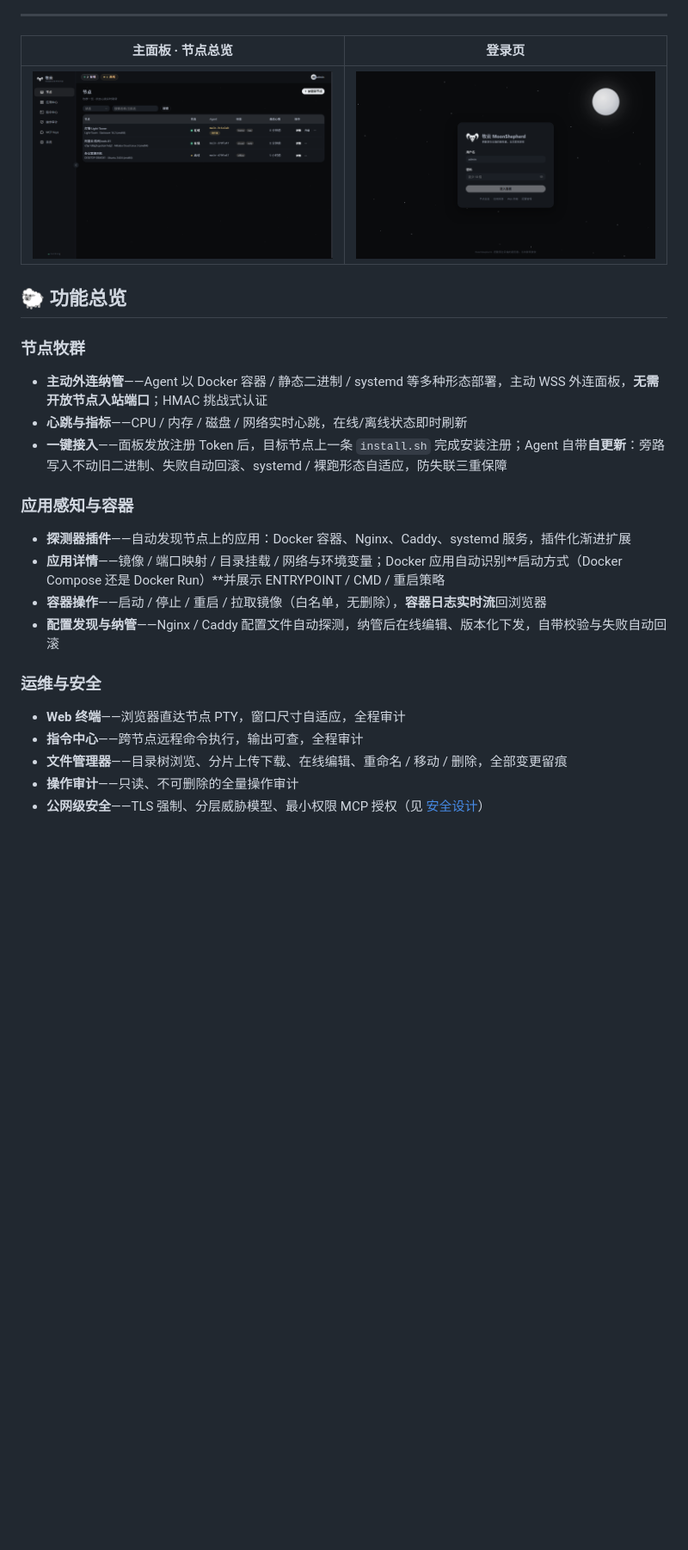
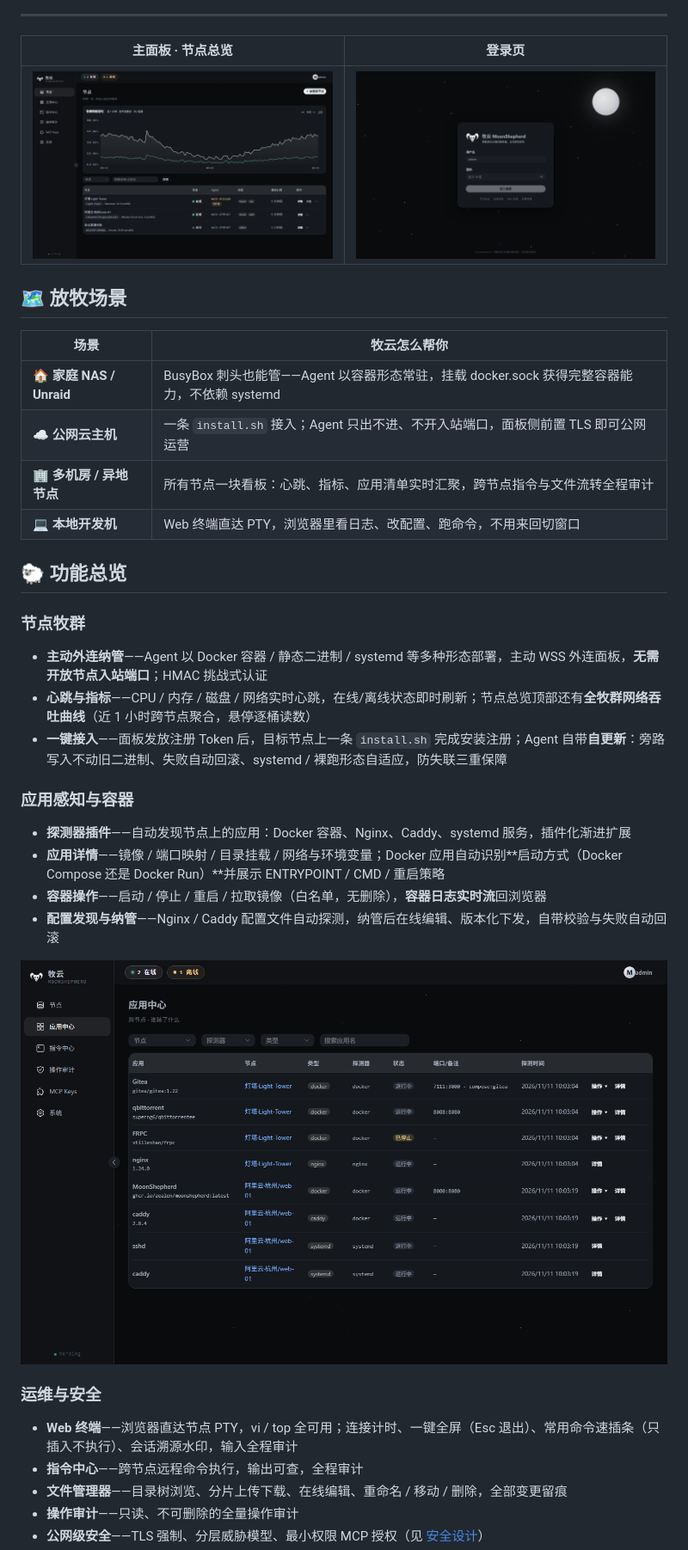
Before and after one commit to Aealen/moonshepherd, a Markdown page: README.md, the part around one of its changes. Shown at 86% size. Rendered like a GitHub page; pictures changed too: docs/screenshots/apps.png (added), docs/screenshots/dashboard.png; blank space fills up the shorter version.

```diff
--- a/README.md
+++ b/README.md
@@ -23,11 +26,20 @@
 |---|---|
 | ![主面板](docs/screenshots/dashboard.png) | ![登录页](docs/screenshots/login.png) |
 
+## 🗺️ 放牧场景
+
+| 场景 | 牧云怎么帮你 |
+|---|---|
+| 🏠 **家庭 NAS / Unraid** | BusyBox 刺头也能管——Agent 以容器形态常驻，挂载 docker.sock 获得完整容器能力，不依赖 systemd |
+| ☁️ **公网云主机** | 一条 `install.sh` 接入；Agent 只出不进、不开入站端口，面板侧前置 TLS 即可公网运营 |
+| 🏢 **多机房 / 异地节点** | 所有节点一块看板：心跳、指标、应用清单实时汇聚，跨节点指令与文件流转全程审计 |
+| 💻 **本地开发机** | Web 终端直达 PTY，浏览器里看日志、改配置、跑命令，不用来回切窗口 |
+
 ## 🐑 功能总览
 
 ### 节点牧群
 - **主动外连纳管**——Agent 以 Docker 容器 / 静态二进制 / systemd 等多种形态部署，主动 WSS 外连面板，**无需开放节点入站端口**；HMAC 挑战式认证
-- **心跳与指标**——CPU / 内存 / 磁盘 / 网络实时心跳，在线/离线状态即时刷新
+- **心跳与指标**——CPU / 内存 / 磁盘 / 网络实时心跳，在线/离线状态即时刷新；节点总览顶部还有**全牧群网络吞吐曲线**（近 1 小时跨节点聚合，悬停逐桶读数）
 - **一键接入**——面板发放注册 Token 后，目标节点上一条 `install.sh` 完成安装注册；Agent 自带**自更新**：旁路写入不动旧二进制、失败自动回滚、systemd / 裸跑形态自适应，防失联三重保障
 
 ### 应用感知与容器
@@ -36,8 +48,10 @@
 - **容器操作**——启动 / 停止 / 重启 / 拉取镜像（白名单，无删除），**容器日志实时流**回浏览器
 - **配置发现与纳管**——Nginx / Caddy 配置文件自动探测，纳管后在线编辑、版本化下发，自带校验与失败自动回滚
 
+![应用中心](docs/screenshots/apps.png)
+
 ### 运维与安全
-- **Web 终端**——浏览器直达节点 PTY，窗口尺寸自适应，全程审计
+- **Web 终端**——浏览器直达节点 PTY，vi / top 全可用；连接计时、一键全屏（Esc 退出）、常用命令速插条（只插入不执行）、会话溯源水印，输入全程审计
 - **指令中心**——跨节点远程命令执行，输出可查，全程审计
 - **文件管理器**——目录树浏览、分片上传下载、在线编辑、重命名 / 移动 / 删除，全部变更留痕
 - **操作审计**——只读、不可删除的全量操作审计
```
Also changed, not shown: other parts of README.md (+16 -1 lines), docs/brand/logo-dark.png (added), docs/brand/logo-light.png (added), docs/screenshots/commands.png (added), docs/screenshots/mcp.png (added).
